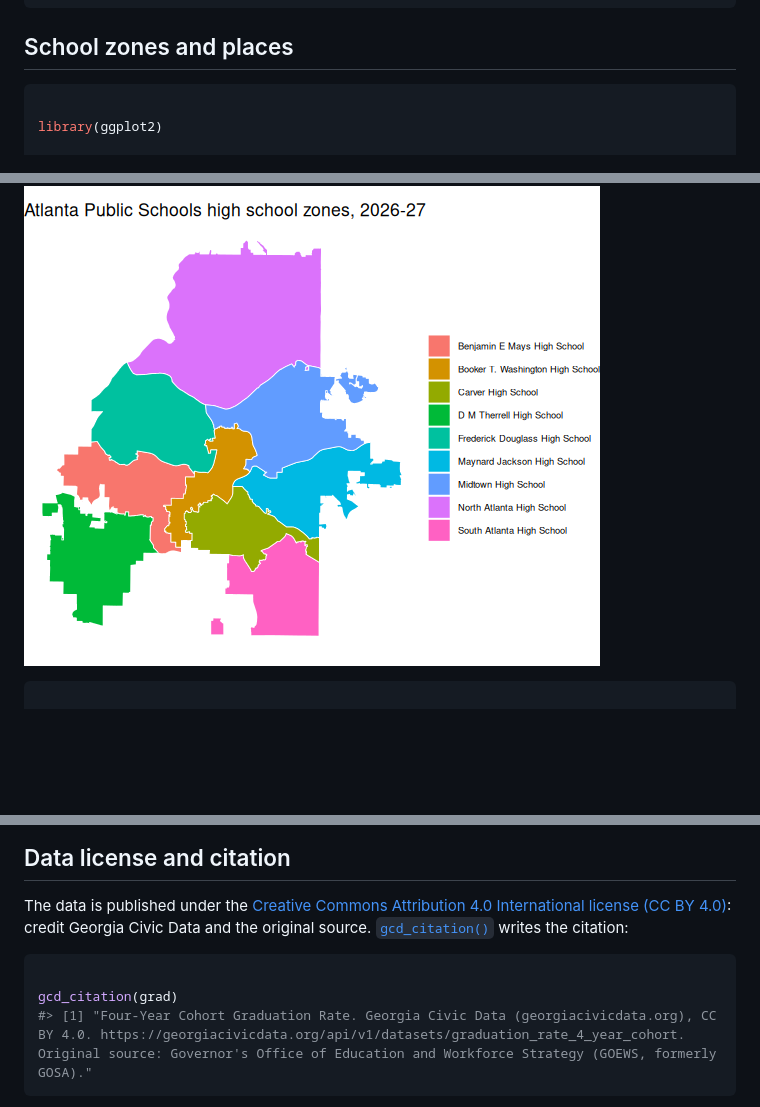
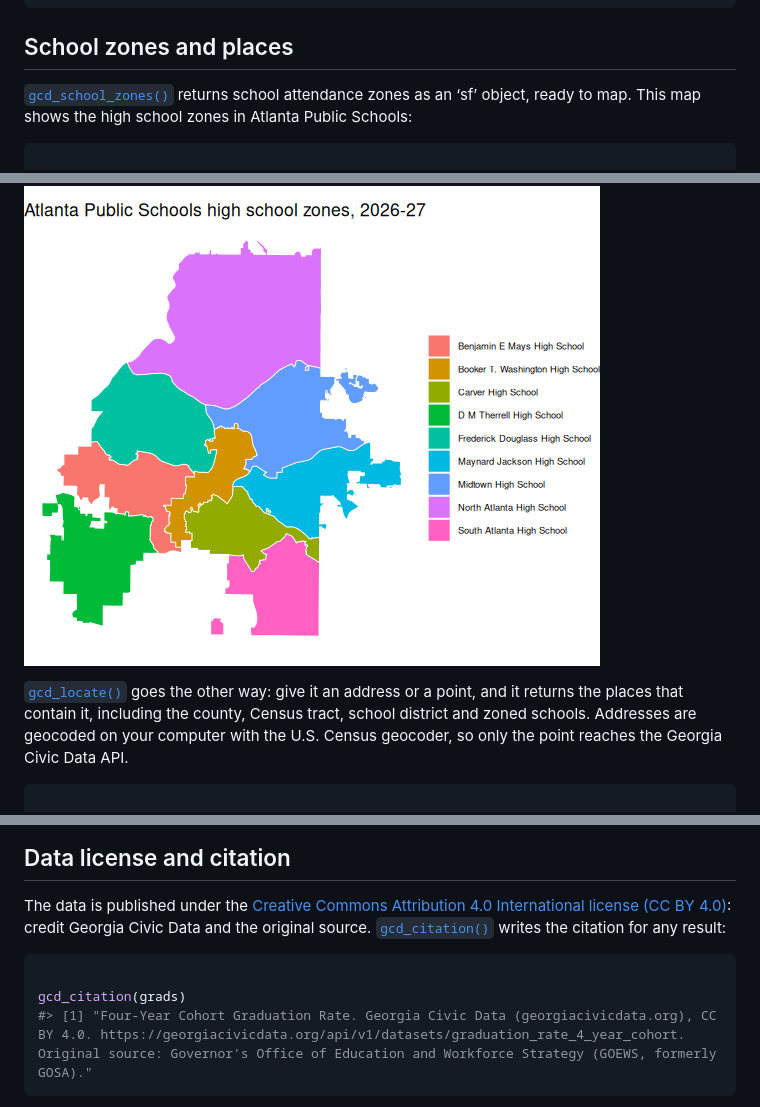
Before and after one commit to shanejorr/georgia-data-rpackage, a Markdown page: index.md, 3 parts joined by grey strips. Rendered like a GitHub page; blank space fills up the shorter version.

````diff
--- a/index.md
+++ b/index.md
@@ -149,9 +220,11 @@ gcd_dimension("schools", district = "Fulton County", school_level = "high",
 
 ## School zones and places
 
+[`gcd_school_zones()`](https://georgiacivicdata.org/r/reference/gcd_school_zones.md)
+returns school attendance zones as an ‘sf’ object, ready to map. This
+map shows the high school zones in Atlanta Public Schools:
+
 ``` r
-
-library(ggplot2)
 
 zones <- gcd_school_zones(district = "Atlanta Public Schools", zone_level = "high")
 ggplot(zones) +
@@ -163,6 +236,13 @@ ggplot(zones) +
 
 ![Map of the Atlanta Public Schools high school attendance
 zones.](reference/figures/README-zones-1.png)
+
+[`gcd_locate()`](https://georgiacivicdata.org/r/reference/gcd_locate.md)
+goes the other way: give it an address or a point, and it returns the
+places that contain it, including the county, Census tract, school
+district and zoned schools. Addresses are geocoded on your computer with
+the U.S. Census geocoder, so only the point reaches the Georgia Civic
+Data API.
 
 ``` r
 
@@ -192,11 +272,11 @@ International license (CC BY
 4.0)](https://creativecommons.org/licenses/by/4.0/): credit Georgia
 Civic Data and the original source.
 [`gcd_citation()`](https://georgiacivicdata.org/r/reference/gcd_citation.md)
-writes the citation:
+writes the citation for any result:
 
 ``` r
 
-gcd_citation(grad)
+gcd_citation(grads)
 #> [1] "Four-Year Cohort Graduation Rate. Georgia Civic Data (georgiacivicdata.org), CC BY 4.0. https://georgiacivicdata.org/api/v1/datasets/graduation_rate_4_year_cohort. Original source: Governor's Office of Education and Workforce Strategy (GOEWS, formerly GOSA)."
 ```
 
````
Also changed, not shown: other parts of index.md (+114 -43 lines), reference/figures/README-grad-plot-1.png (added), 4 other files.
